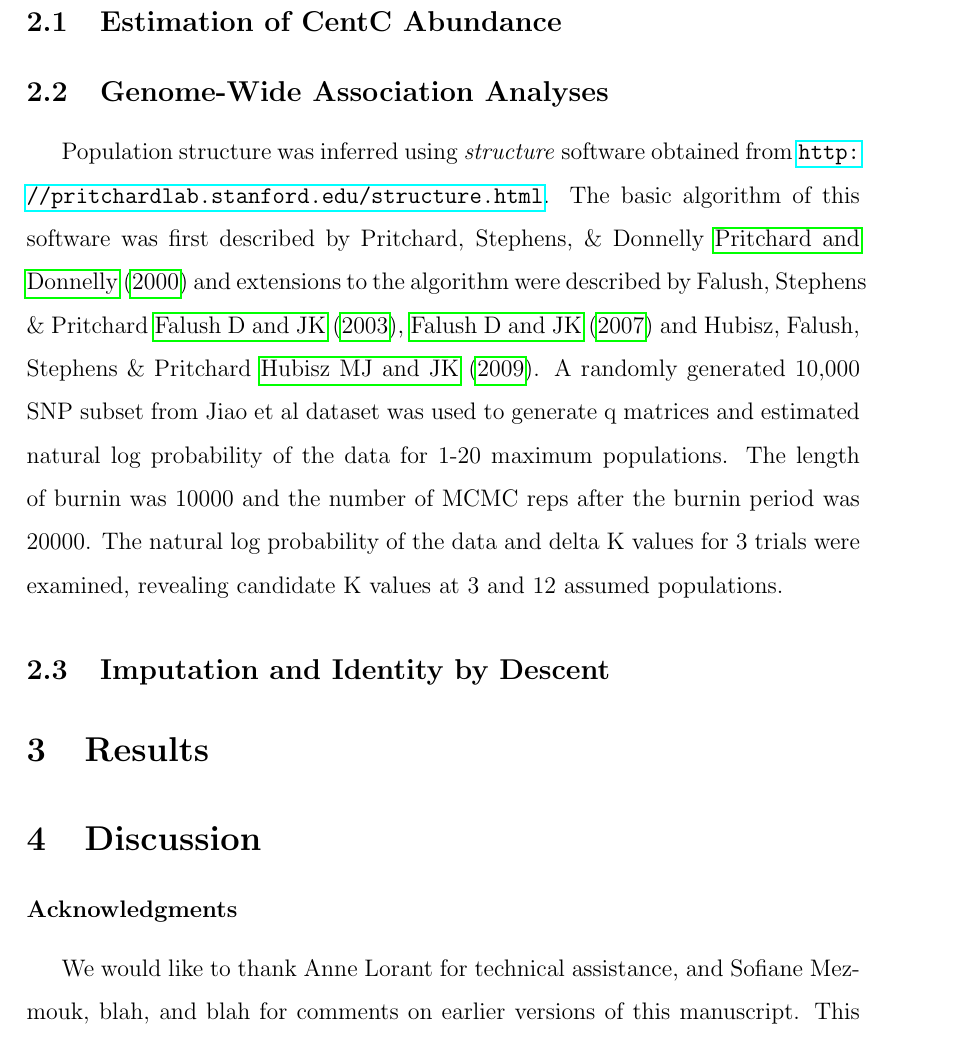
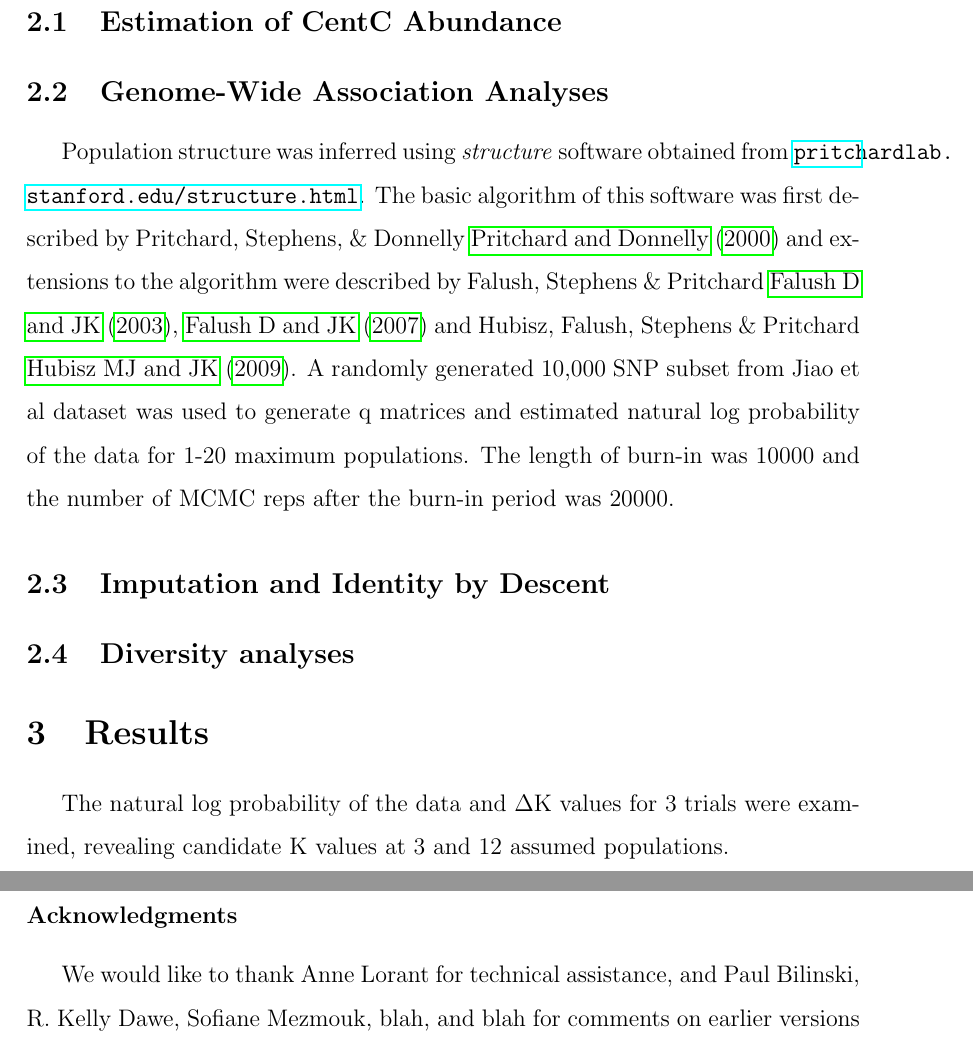
Before and after one commit to RILAB/UCDrive, a LaTeX paper (manuscript.tex): part of page 2 of 4 before the commit and two parts of pages 2 and 3 of 4 after it, the two joined at a grey line, cut so that both start at the same text. Compiled offline with pdfLaTeX.

Commit message:
minor edits

```diff
--- a/manuscript.tex
+++ b/manuscript.tex
@@ -60,7 +60,7 @@ All citations need to have a bibtex formatted entry in the file "references.bib"
 \subsection{Estimation of CentC Abundance} %Nicole
 
 \subsection{Genome-Wide Association Analyses} %Chris
-Population structure was inferred using \emph{structure} software obtained from \url{http://pritchardlab.stanford.edu/structure.html}.  The basic algorithm of this software was first described by Pritchard, Stephens, \& Donnelly \cite{Pritchard2000} and extensions to the algorithm were described by Falush, Stephens \& Pritchard \cite{Falush2003}, \cite{Falush2007} and Hubisz, Falush, Stephens \& Pritchard \cite{Hubisz2009}. A randomly generated 10,000 SNP subset from Jiao et al dataset was used to generate q matrices and estimated natural log probability of the data for 1-20 maximum populations.  The length of burnin was 10000 and the number of MCMC reps after the burnin period was 20000.  The natural log probability of the data and delta K values for 3 trials were examined, revealing candidate K values at 3 and 12 assumed populations.
+Population structure was inferred using \emph{structure} software obtained from \url{pritchardlab.stanford.edu/structure.html}.  The basic algorithm of this software was first described by Pritchard, Stephens, \& Donnelly \cite{Pritchard2000} and extensions to the algorithm were described by Falush, Stephens \& Pritchard \cite{Falush2003}, \cite{Falush2007} and Hubisz, Falush, Stephens \& Pritchard \cite{Hubisz2009}. A randomly generated 10,000 SNP subset from Jiao et al dataset was used to generate q matrices and estimated natural log probability of the data for 1-20 maximum populations.  The length of burn-in was 10000 and the number of MCMC reps after the burn-in period was 20000.
 % change wording in second sentence to be more readable.
 % citation for Jiao dataset
 % more info on burnin and MCMC reps
@@ -69,12 +69,19 @@ Population structure was inferred using \emph{structure} software obtained from
 % add section about GWAS using TASSEL
 \subsection{Imputation and Identity by Descent} %Tyler
 
+
+\subsection{Diversity analyses} %Tim
+
+
 \section{Results}
+
+The natural log probability of the data and  $\Delta$K values for 3 trials were examined, revealing candidate K values at 3 and 12 assumed populations.
+%this is a result, shouldn't be in methods.
 
 \section{Discussion}
 
 \subsubsection*{Acknowledgments}
-We would like to thank Anne Lorant for technical assistance, and Sofiane Mezmouk, blah, and blah for comments on earlier versions of this manuscript.  This work was funded in part by grant IOS-0922703 from the National Science Foundation.
+We would like to thank Anne Lorant for technical assistance, and Paul Bilinski, R. Kelly Dawe, Sofiane Mezmouk, blah, and blah for comments on earlier versions of this manuscript.  This work was funded in part by grant IOS-0922703 from the National Science Foundation.
 
 %----------------------------------------
 % REFERENCES
```
Also changed, not shown: manuscript.tex (2 more changed lines).
